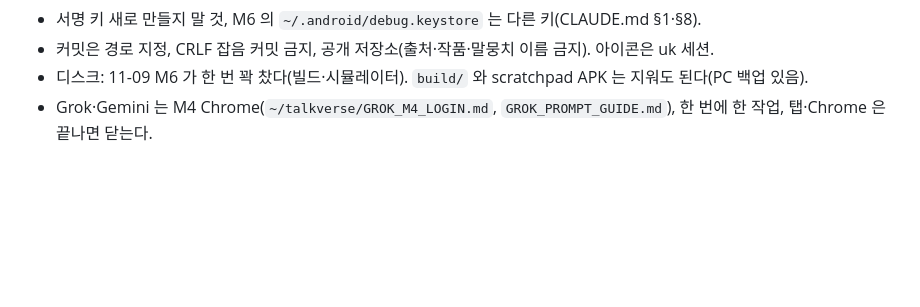
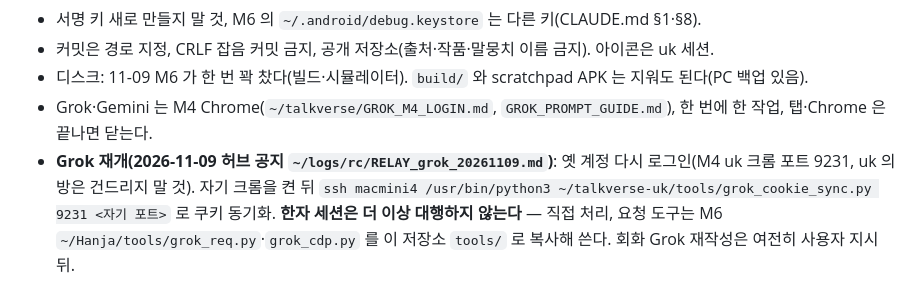
Before and after one commit to talkverselab/talkverse-fa, a Markdown page: HANDOFF.md, the part around the change. Drawn GitHub-style; blank space fills up the shorter version.

Commit message:
docs: HANDOFF — Grok 재개·한자 세션 대행 중단 공지 반영 [skip ci]
Co-Authored-By: Claude Opus 5.5 <noreply@anthropic.com>
Claude-Session: https://claude.ai/code/session_01A6i92fuVce2JEdKLLhrMgn

```diff
--- a/HANDOFF.md
+++ b/HANDOFF.md
@@ -41,3 +41,4 @@ Claude 초안(끝) → **Grok 재작성(11/9 13:30 재개 공지)** → **Gemini
 - 커밋은 경로 지정, CRLF 잡음 커밋 금지, 공개 저장소(출처·작품·말뭉치 이름 금지). 아이콘은 uk 세션.
 - 디스크: 11-09 M6 가 한 번 꽉 찼다(빌드·시뮬레이터). `build/` 와 scratchpad APK 는 지워도 된다(PC 백업 있음).
 - Grok·Gemini 는 M4 Chrome(`~/talkverse/GROK_M4_LOGIN.md`, `GROK_PROMPT_GUIDE.md`), 한 번에 한 작업, 탭·Chrome 은 끝나면 닫는다.
+- **Grok 재개(2026-11-09 허브 공지 `~/logs/rc/RELAY_grok_20261109.md`)**: 옛 계정 다시 로그인(M4 uk 크롬 포트 9231, uk 의 방은 건드리지 말 것). 자기 크롬을 켠 뒤 `ssh macmini4 /usr/bin/python3 ~/talkverse-uk/tools/grok_cookie_sync.py 9231 <자기 포트>` 로 쿠키 동기화. **한자 세션은 더 이상 대행하지 않는다** — 직접 처리, 요청 도구는 M6 `~/Hanja/tools/grok_req.py`·`grok_cdp.py` 를 이 저장소 `tools/` 로 복사해 쓴다. 회화 Grok 재작성은 여전히 사용자 지시 뒤.
```
